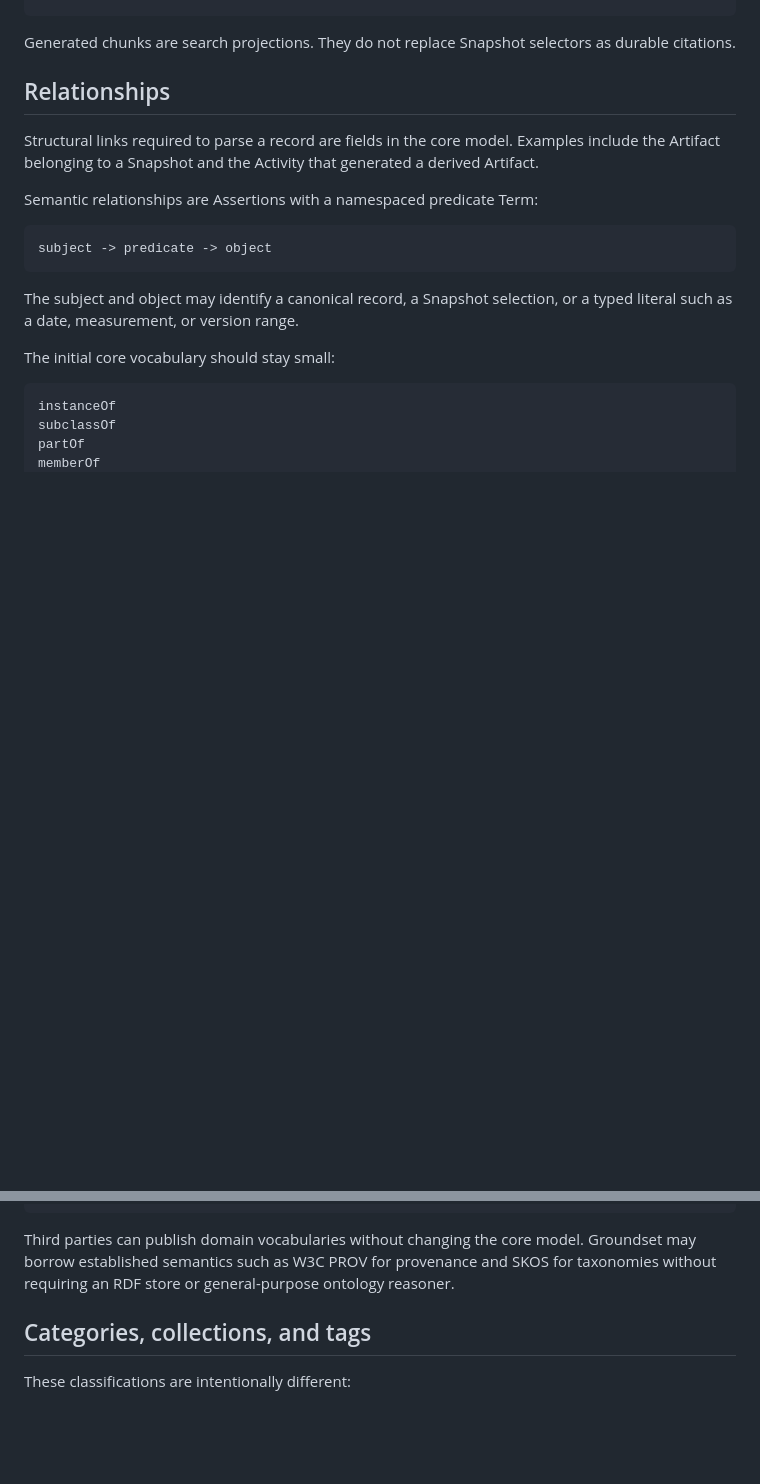
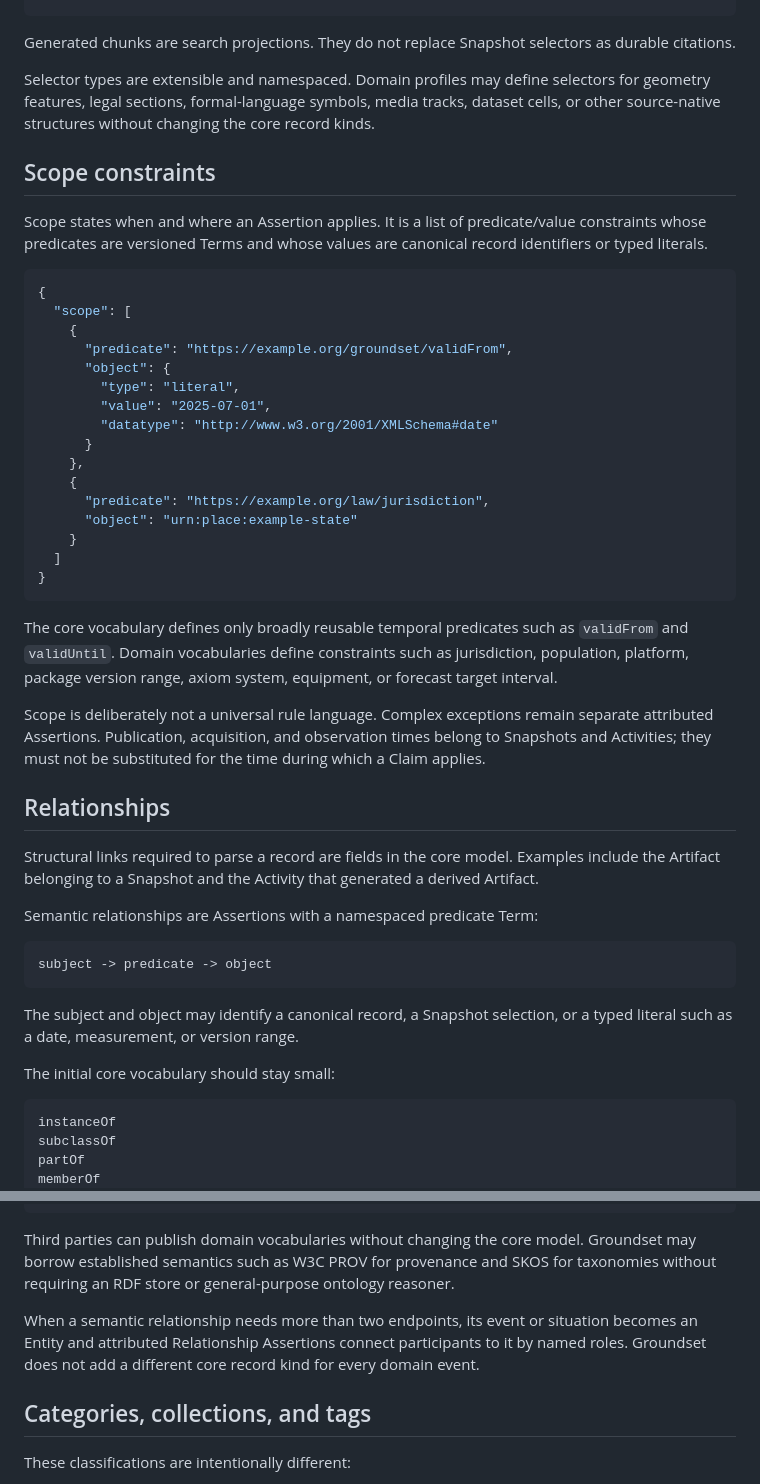
Before and after one commit to spiritledsoftware/groundset, a Markdown page: docs/data-model.md, 2 parts joined by grey strips. Rendered like a GitHub page; blank space fills up the shorter version.

````diff
--- a/docs/data-model.md
+++ b/docs/data-model.md
@@ -88,6 +125,35 @@ A citation points to an immutable Snapshot and identifies the relevant part with
 ```
 
 Generated chunks are search projections. They do not replace Snapshot selectors as durable citations.
+
+Selector types are extensible and namespaced. Domain profiles may define selectors for geometry features, legal sections, formal-language symbols, media tracks, dataset cells, or other source-native structures without changing the core record kinds.
+
+## Scope constraints
+
+Scope states when and where an Assertion applies. It is a list of predicate/value constraints whose predicates are versioned Terms and whose values are canonical record identifiers or typed literals.
+
+```json
+{
+  "scope": [
+    {
+      "predicate": "https://example.org/groundset/validFrom",
+      "object": {
+        "type": "literal",
+        "value": "2025-07-01",
+        "datatype": "http://www.w3.org/2001/XMLSchema#date"
+      }
+    },
+    {
+      "predicate": "https://example.org/law/jurisdiction",
+      "object": "urn:place:example-state"
+    }
+  ]
+}
+```
+
+The core vocabulary defines only broadly reusable temporal predicates such as `validFrom` and `validUntil`. Domain vocabularies define constraints such as jurisdiction, population, platform, package version range, axiom system, equipment, or forecast target interval.
+
+Scope is deliberately not a universal rule language. Complex exceptions remain separate attributed Assertions. Publication, acquisition, and observation times belong to Snapshots and Activities; they must not be substituted for the time during which a Claim applies.
 
 ## Relationships
 
@@ -116,6 +182,8 @@ supersedes
 ```
 
 Third parties can publish domain vocabularies without changing the core model. Groundset may borrow established semantics such as W3C PROV for provenance and SKOS for taxonomies without requiring an RDF store or general-purpose ontology reasoner.
+
+When a semantic relationship needs more than two endpoints, its event or situation becomes an Entity and attributed Relationship Assertions connect participants to it by named roles. Groundset does not add a different core record kind for every domain event.
 
 ## Categories, collections, and tags
 
````
Also changed, not shown: other parts of docs/data-model.md (+47 -1 lines), CONTEXT.md (+4 -0 lines).
